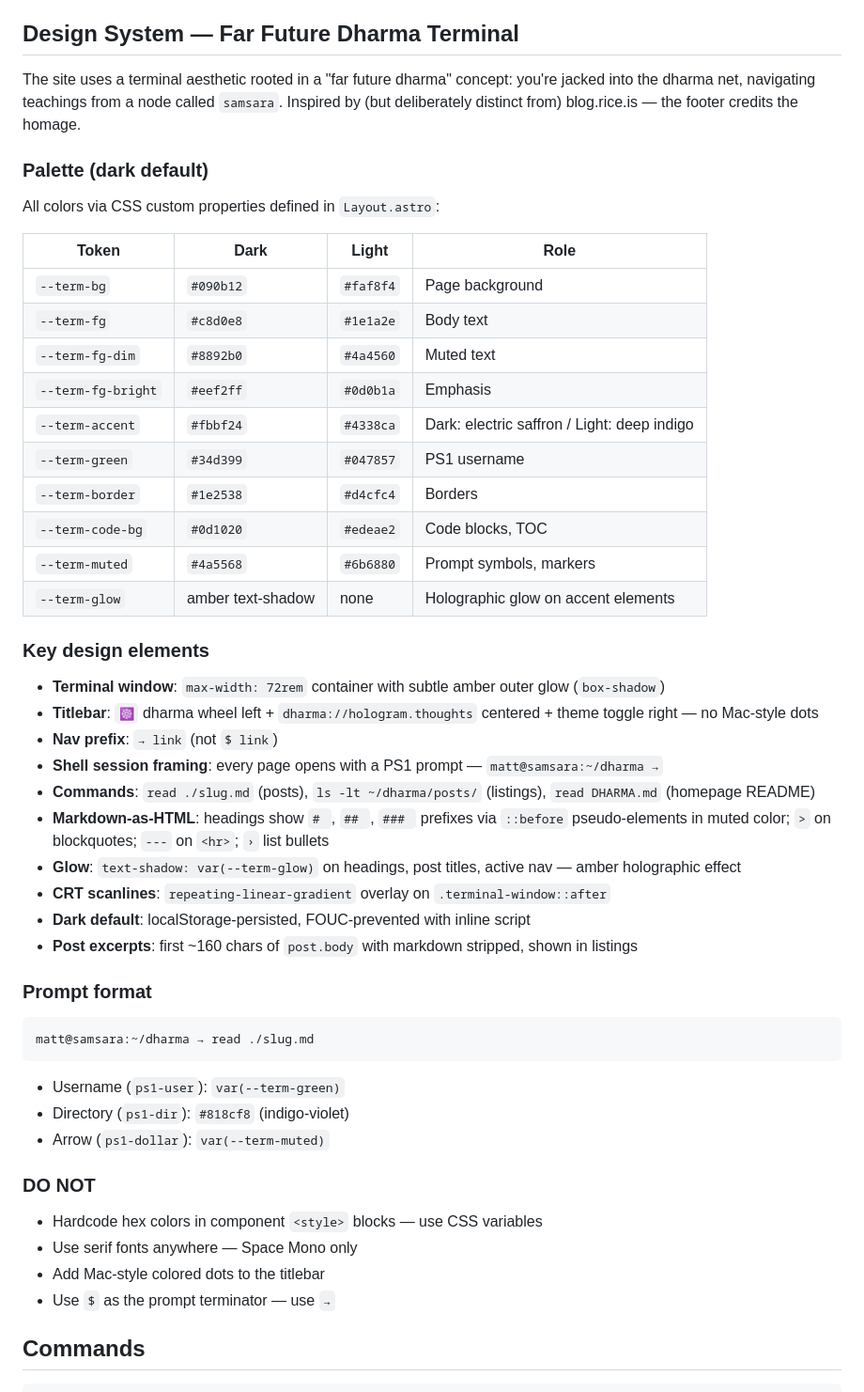
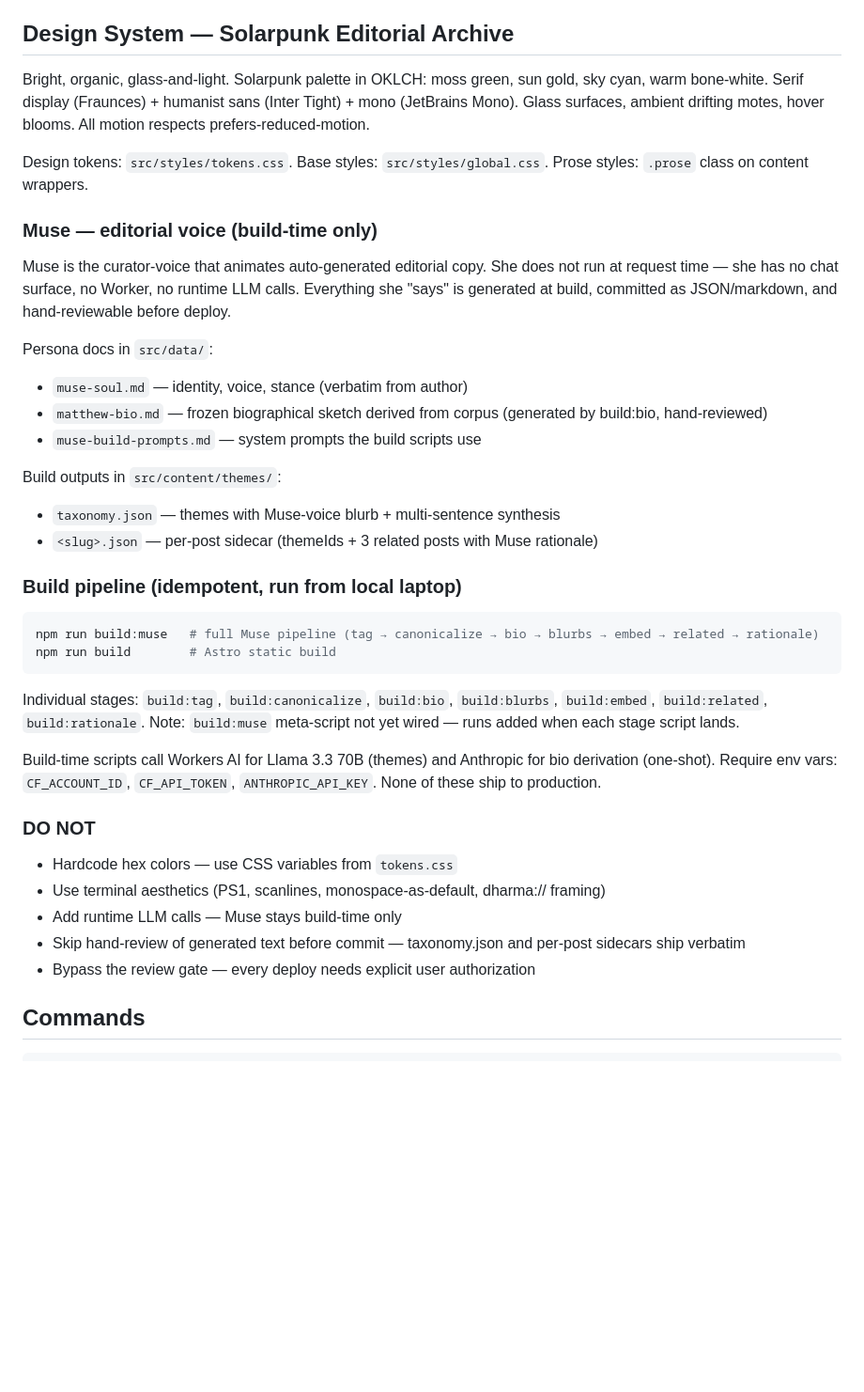
Before and after one commit to vajramatt/hologramthoughts-astro, a Markdown page: CLAUDE.md, the part around the change. Shown at 94% size. Rendered like a GitHub page; blank space fills up the shorter version.

Commit message:
docs: update CLAUDE.md for solarpunk + Muse build-time editorial

````diff
--- a/CLAUDE.md
+++ b/CLAUDE.md
@@ -14,56 +14,53 @@ Static blog at hologramthoughts.com — spiritual, philosophical, and creative w
 - **Hosting**: Cloudflare Pages
 - **Typography**: Space Mono (Google Fonts) — monospace throughout
 
-## Design System — Far Future Dharma Terminal
+## Design System — Solarpunk Editorial Archive
 
-The site uses a terminal aesthetic rooted in a "far future dharma" concept: you're jacked into the dharma net, navigating teachings from a node called `samsara`. Inspired by (but deliberately distinct from) blog.rice.is — the footer credits the homage.
+Bright, organic, glass-and-light. Solarpunk palette in OKLCH: moss green,
+sun gold, sky cyan, warm bone-white. Serif display (Fraunces) + humanist
+sans (Inter Tight) + mono (JetBrains Mono). Glass surfaces, ambient drifting
+motes, hover blooms. All motion respects prefers-reduced-motion.
 
-### Palette (dark default)
+Design tokens: `src/styles/tokens.css`.
+Base styles: `src/styles/global.css`.
+Prose styles: `.prose` class on content wrappers.
 
-All colors via CSS custom properties defined in `Layout.astro`:
+### Muse — editorial voice (build-time only)
 
-| Token | Dark | Light | Role |
-|---|---|---|---|
-| `--term-bg` | `#090b12` | `#faf8f4` | Page background |
-| `--term-fg` | `#c8d0e8` | `#1e1a2e` | Body text |
-| `--term-fg-dim` | `#8892b0` | `#4a4560` | Muted text |
-| `--term-fg-bright` | `#eef2ff` | `#0d0b1a` | Emphasis |
-| `--term-accent` | `#fbbf24` | `#4338ca` | Dark: electric saffron / Light: deep indigo |
-| `--term-green` | `#34d399` | `#047857` | PS1 username |
-| `--term-border` | `#1e2538` | `#d4cfc4` | Borders |
-| `--term-code-bg` | `#0d1020` | `#edeae2` | Code blocks, TOC |
-| `--term-muted` | `#4a5568` | `#6b6880` | Prompt symbols, markers |
-| `--term-glow` | amber text-shadow | none | Holographic glow on accent elements |
+Muse is the curator-voice that animates auto-generated editorial copy. She
+does not run at request time — she has no chat surface, no Worker, no
+runtime LLM calls. Everything she "says" is generated at build, committed
+as JSON/markdown, and hand-reviewable before deploy.
 
-### Key design elements
+Persona docs in `src/data/`:
+- `muse-soul.md` — identity, voice, stance (verbatim from author)
+- `matthew-bio.md` — frozen biographical sketch derived from corpus (generated by build:bio, hand-reviewed)
+- `muse-build-prompts.md` — system prompts the build scripts use
 
-- **Terminal window**: `max-width: 72rem` container with subtle amber outer glow (`box-shadow`)
-- **Titlebar**: `☸` dharma wheel left + `dharma://hologram.thoughts` centered + theme toggle right — no Mac-style dots
-- **Nav prefix**: `→ link` (not `$ link`)
-- **Shell session framing**: every page opens with a PS1 prompt — `matt@samsara:~/dharma →`
-- **Commands**: `read ./slug.md` (posts), `ls -lt ~/dharma/posts/` (listings), `read DHARMA.md` (homepage README)
-- **Markdown-as-HTML**: headings show `# `, `## `, `### ` prefixes via `::before` pseudo-elements in muted color; `>` on blockquotes; `---` on `<hr>`; `›` list bullets
-- **Glow**: `text-shadow: var(--term-glow)` on headings, post titles, active nav — amber holographic effect
-- **CRT scanlines**: `repeating-linear-gradient` overlay on `.terminal-window::after`
-- **Dark default**: localStorage-persisted, FOUC-prevented with inline script
-- **Post excerpts**: first ~160 chars of `post.body` with markdown stripped, shown in listings
+Build outputs in `src/content/themes/`:
+- `taxonomy.json` — themes with Muse-voice blurb + multi-sentence synthesis
+- `<slug>.json` — per-post sidecar (themeIds + 3 related posts with Muse rationale)
 
-### Prompt format
+### Build pipeline (idempotent, run from local laptop)
 
-```
-matt@samsara:~/dharma → read ./slug.md
+```sh
+npm run build:muse   # full Muse pipeline (tag → canonicalize → bio → blurbs → embed → related → rationale)
+npm run build        # Astro static build
 ```
 
-- Username (`ps1-user`): `var(--term-green)`
-- Directory (`ps1-dir`): `#818cf8` (indigo-violet)
-- Arrow (`ps1-dollar`): `var(--term-muted)`
+Individual stages: `build:tag`, `build:canonicalize`, `build:bio`, `build:blurbs`, `build:embed`, `build:related`, `build:rationale`. Note: `build:muse` meta-script not yet wired — runs added when each stage script lands.
+
+Build-time scripts call Workers AI for Llama 3.3 70B (themes) and Anthropic
+for bio derivation (one-shot). Require env vars: `CF_ACCOUNT_ID`,
+`CF_API_TOKEN`, `ANTHROPIC_API_KEY`. None of these ship to production.
 
 ### DO NOT
 
-- Hardcode hex colors in component `<style>` blocks — use CSS variables
-- Use serif fonts anywhere — Space Mono only
-- Add Mac-style colored dots to the titlebar
-- Use `$` as the prompt terminator — use `→`
+- Hardcode hex colors — use CSS variables from `tokens.css`
+- Use terminal aesthetics (PS1, scanlines, monospace-as-default, dharma:// framing)
+- Add runtime LLM calls — Muse stays build-time only
+- Skip hand-review of generated text before commit — taxonomy.json and per-post sidecars ship verbatim
+- Bypass the review gate — every deploy needs explicit user authorization
 
 ## Commands
 
````
